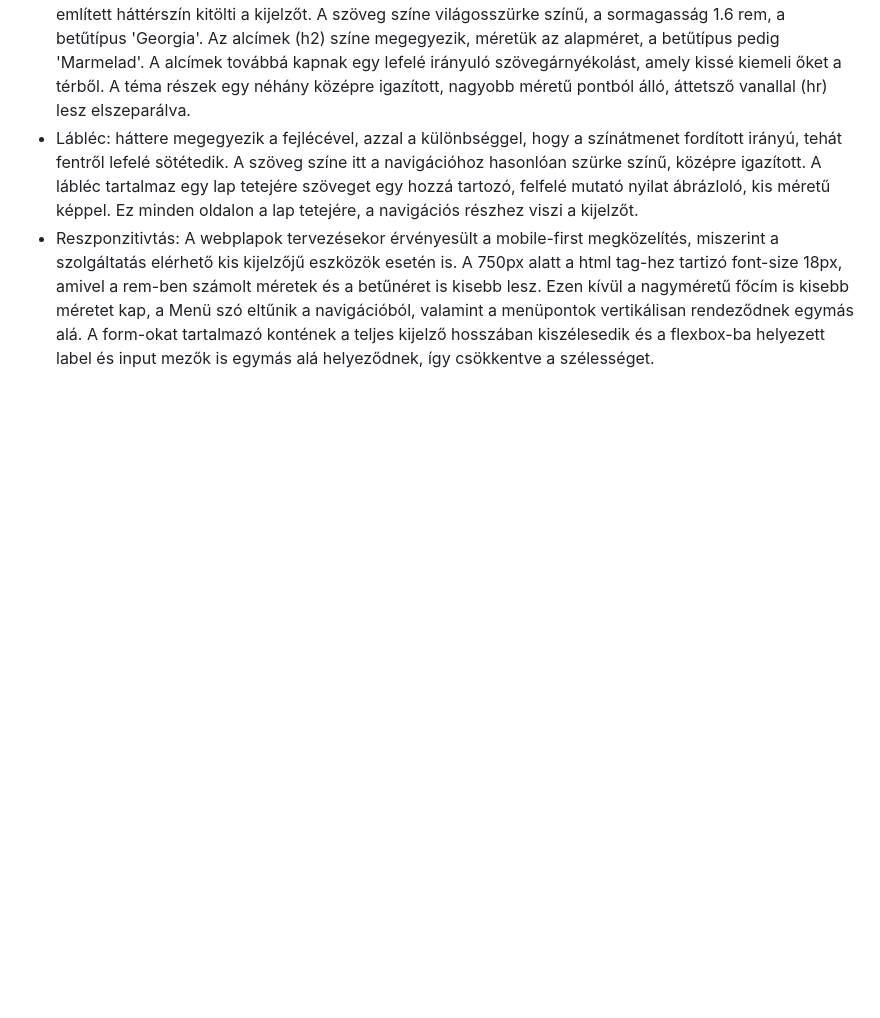
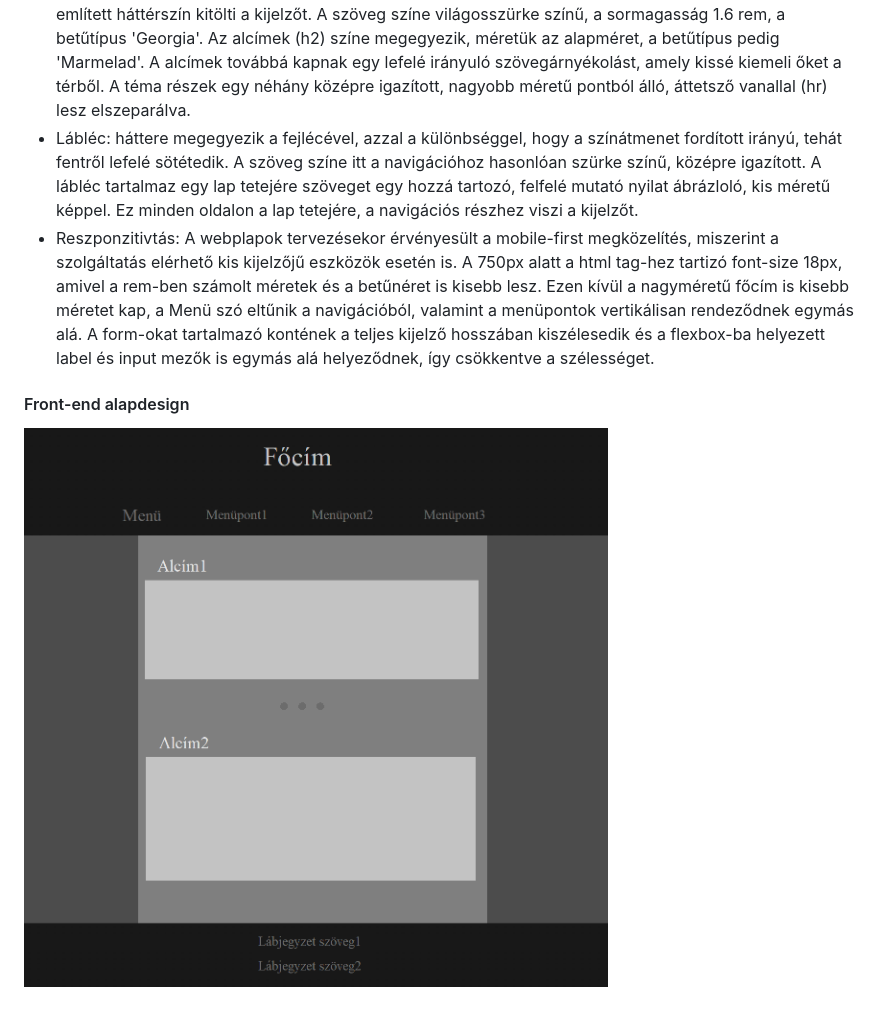
Before and after one commit to CaptainCrapa/QuizBeadando, a Markdown page: funkSpec.md, the part around the change. Rendered like a GitHub page; pictures changed too: Diagramms/frontend_alapdesign.png (added); blank space fills up the shorter version.

Commit message:
Added Front-end alapdesign picture to funkSpec - Frontend tervek section

```diff
--- a/funkSpec.md
+++ b/funkSpec.md
@@ -96,3 +96,7 @@ kijelzőjű eszközök esetén is. A 750px alatt a html tag-hez tartizó font-si
 betűnéret is kisebb lesz. Ezen kívül a nagyméretű főcím is kisebb méretet kap, a Menü szó eltűnik a navigációból, valamint
 a menüpontok vertikálisan rendeződnek egymás alá. A form-okat tartalmazó kontének a teljes kijelző hosszában kiszélesedik
 és a flexbox-ba helyezett label és input mezők is egymás alá helyeződnek, így csökkentve a szélességet.
+
+<h4>Front-end alapdesign</h4>
+
+![Front-end alapdesign](./Diagramms/frontend_alapdesign.png)
```
